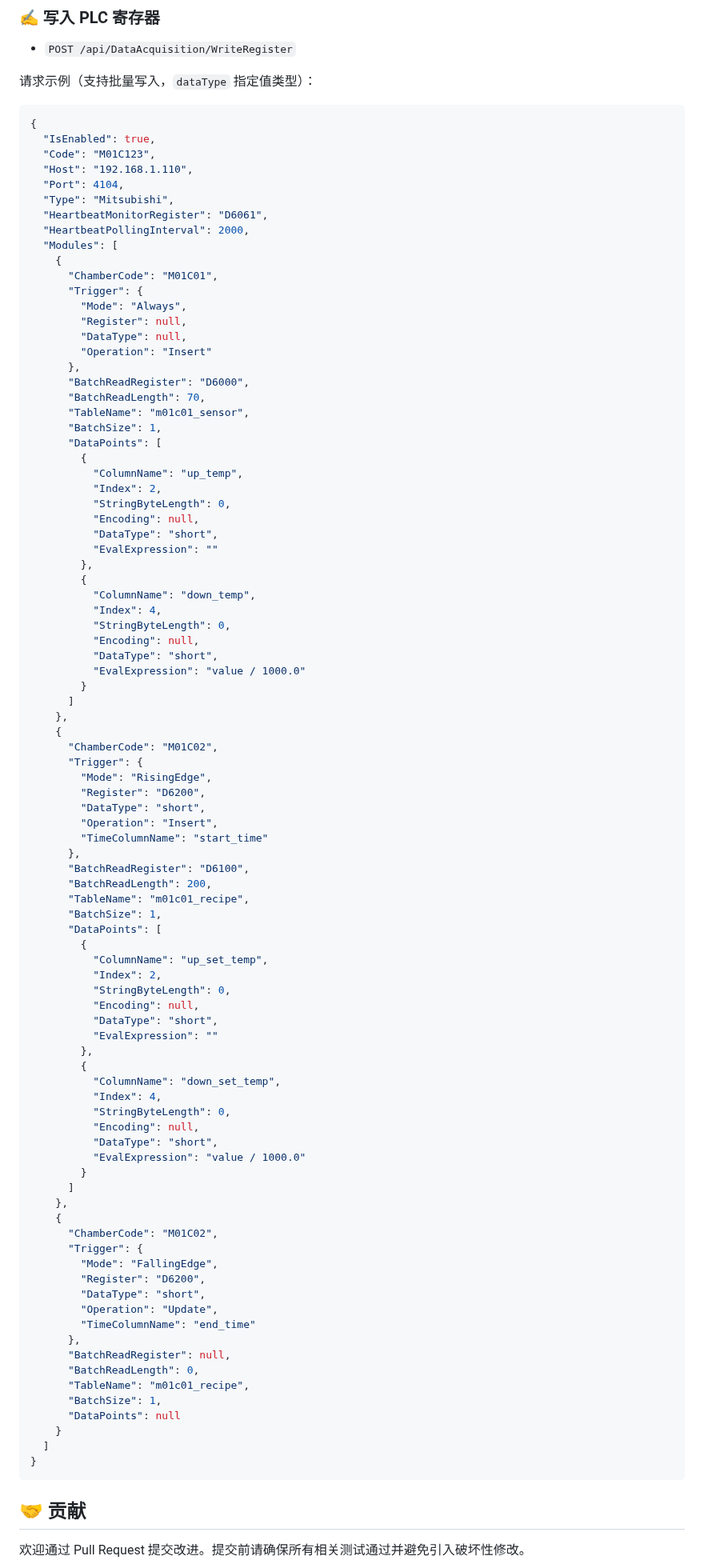
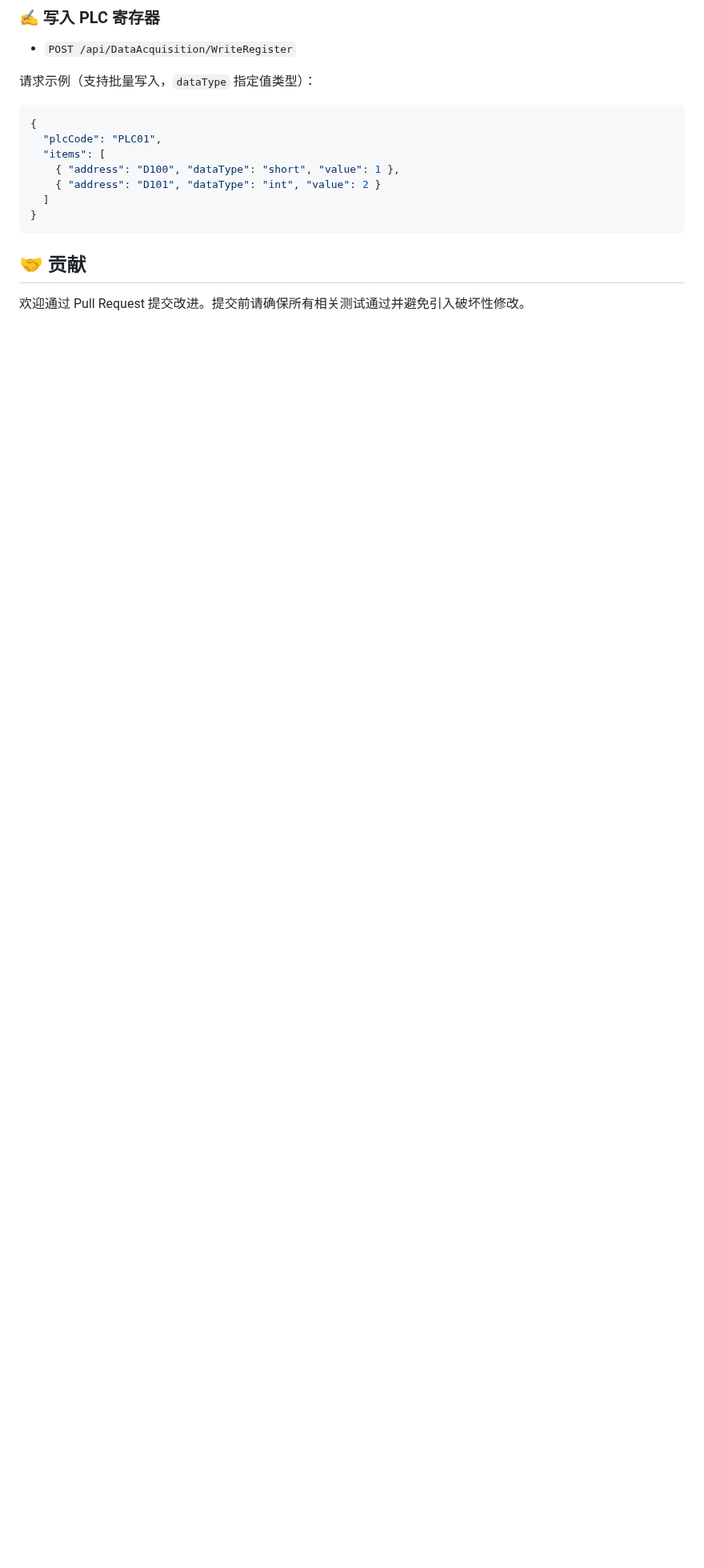
Before and after one commit to liuweichaox/DataAcquisition, a Markdown page: README.md, the part around one of its changes. Shown at 80% size. GitHub-like rendering; blank space fills up the shorter version.

Commit message:
docs: fix Chinese write request example

````diff
--- a/README.md
+++ b/README.md
@@ -213,92 +219,10 @@ builder.Services.AddHostedService<DataAcquisitionHostedService>();
 
 ```json
 {
-  "IsEnabled": true,
-  "Code": "M01C123",
-  "Host": "192.168.1.110",
-  "Port": 4104,
-  "Type": "Mitsubishi",
-  "HeartbeatMonitorRegister": "D6061",
-  "HeartbeatPollingInterval": 2000,
-  "Modules": [
-    {
-      "ChamberCode": "M01C01",
-      "Trigger": {
-        "Mode": "Always",
-        "Register": null,
-        "DataType": null,
-        "Operation": "Insert"
-      },
-      "BatchReadRegister": "D6000",
-      "BatchReadLength": 70,
-      "TableName": "m01c01_sensor",
-      "BatchSize": 1,
-      "DataPoints": [
-        {
-          "ColumnName": "up_temp",
-          "Index": 2,
-          "StringByteLength": 0,
-          "Encoding": null,
-          "DataType": "short",
-          "EvalExpression": ""
-        },
-        {
-          "ColumnName": "down_temp",
-          "Index": 4,
-          "StringByteLength": 0,
-          "Encoding": null,
-          "DataType": "short",
-          "EvalExpression": "value / 1000.0"
-        }
-      ]
-    },
-    {
-      "ChamberCode": "M01C02",
-      "Trigger": {
-        "Mode": "RisingEdge",
-        "Register": "D6200",
-        "DataType": "short",
-        "Operation": "Insert",
-        "TimeColumnName": "start_time"
-      },
-      "BatchReadRegister": "D6100",
-      "BatchReadLength": 200,
-      "TableName": "m01c01_recipe",
-      "BatchSize": 1,
-      "DataPoints": [
-        {
-          "ColumnName": "up_set_temp",
-          "Index": 2,
-          "StringByteLength": 0,
-          "Encoding": null,
-          "DataType": "short",
-          "EvalExpression": ""
-        },
-        {
-          "ColumnName": "down_set_temp",
-          "Index": 4,
-          "StringByteLength": 0,
-          "Encoding": null,
-          "DataType": "short",
-          "EvalExpression": "value / 1000.0"
-        }
-      ]
-    },
-    {
-      "ChamberCode": "M01C02",
-      "Trigger": {
-        "Mode": "FallingEdge",
-        "Register": "D6200",
-        "DataType": "short",
-        "Operation": "Update",
-        "TimeColumnName": "end_time"
-      },
-      "BatchReadRegister": null,
-      "BatchReadLength": 0,
-      "TableName": "m01c01_recipe",
-      "BatchSize": 1,
-      "DataPoints": null
-    }
+  "plcCode": "PLC01",
+  "items": [
+    { "address": "D100", "dataType": "short", "value": 1 },
+    { "address": "D101", "dataType": "int", "value": 2 }
   ]
 }
 ```
````
Also changed, not shown: other parts of README.md (+6 -0 lines), README.en.md (+6 -0 lines).
